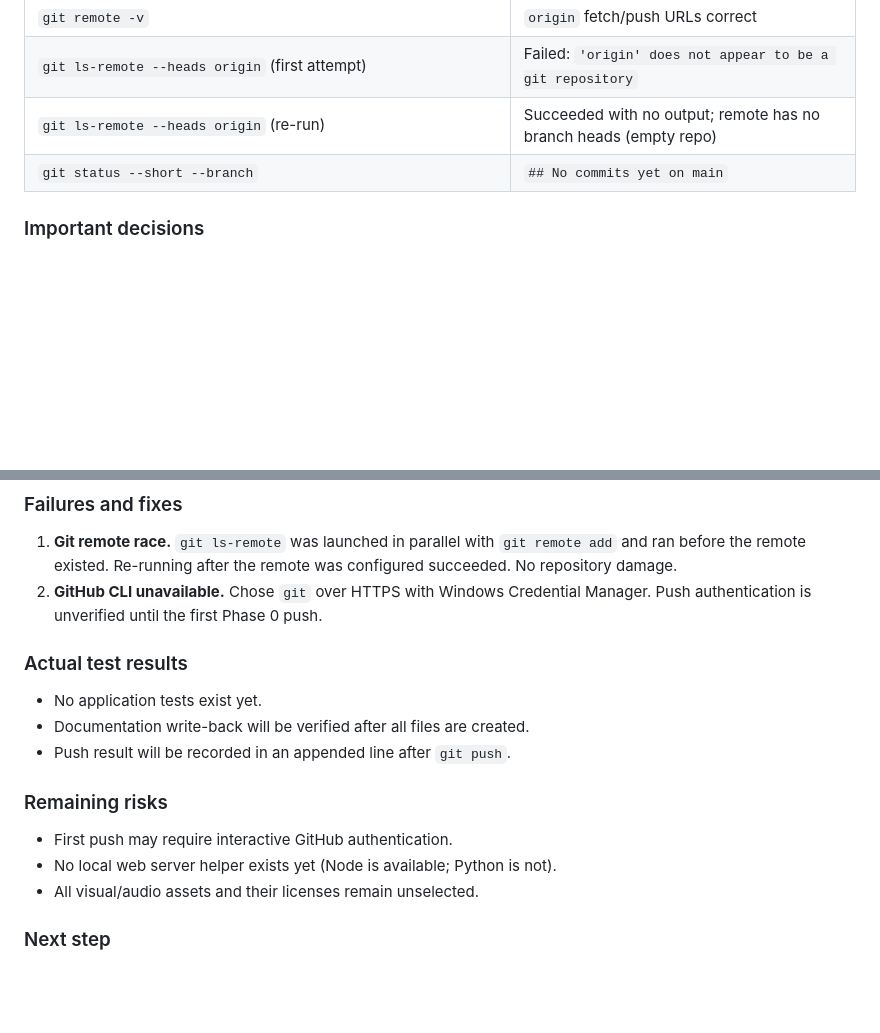
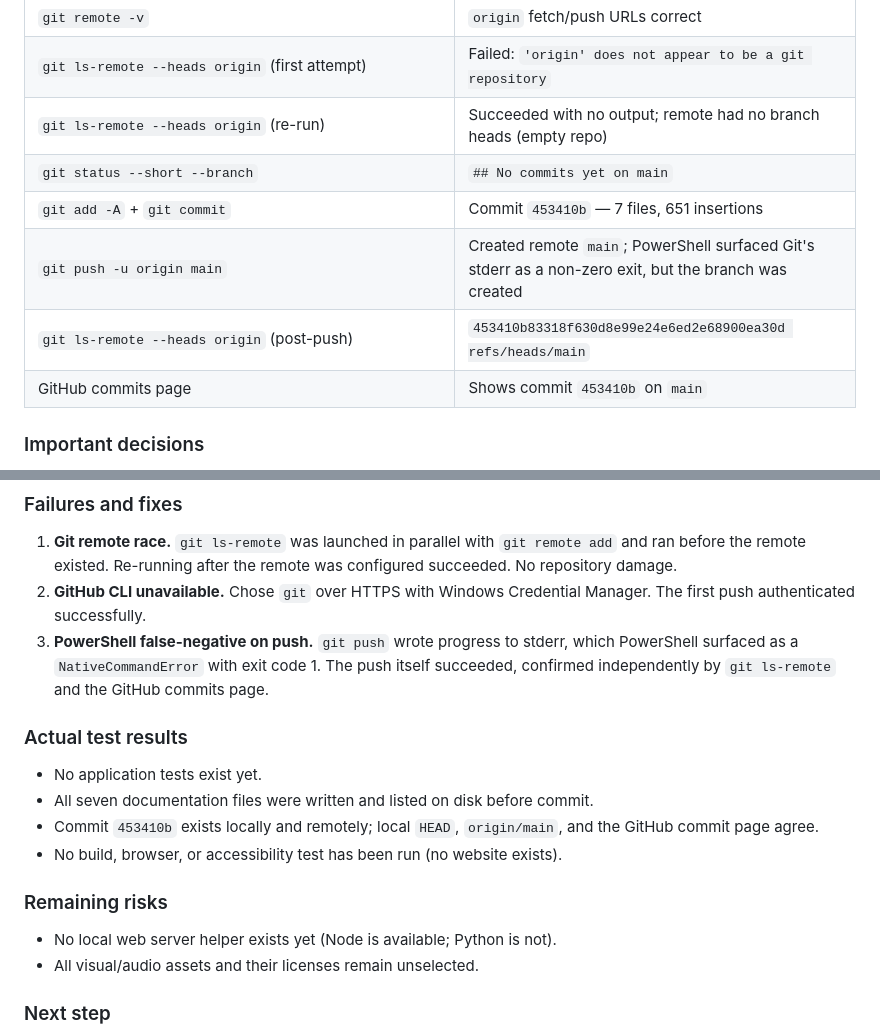
Before and after one commit to NTL0210/Happy_Birthday_MF, a Markdown page: PROJECT_LOG.md, 2 parts joined by grey strips. Drawn GitHub-style; blank space fills up the shorter version.

Commit message:
docs: record Phase 0 push verification

```diff
--- a/PROJECT_LOG.md
+++ b/PROJECT_LOG.md
@@ -52,8 +52,12 @@ was not a Git repository.
 | `git remote add origin https://github.com/NTL0210/Happy_Birthday_MF.git` | Added |
 | `git remote -v` | `origin` fetch/push URLs correct |
 | `git ls-remote --heads origin` (first attempt) | Failed: `'origin' does not appear to be a git repository` |
-| `git ls-remote --heads origin` (re-run) | Succeeded with no output; remote has no branch heads (empty repo) |
+| `git ls-remote --heads origin` (re-run) | Succeeded with no output; remote had no branch heads (empty repo) |
 | `git status --short --branch` | `## No commits yet on main` |
+| `git add -A` + `git commit` | Commit `453410b` — 7 files, 651 insertions |
+| `git push -u origin main` | Created remote `main`; PowerShell surfaced Git's stderr as a non-zero exit, but the branch was created |
+| `git ls-remote --heads origin` (post-push) | `453410b83318f630d8e99e24e6ed2e68900ea30d refs/heads/main` |
+| GitHub commits page | Shows commit `453410b` on `main` |
 
 ### Important decisions
 
@@ -78,17 +82,21 @@ was not a Git repository.
    and ran before the remote existed. Re-running after the remote was configured
    succeeded. No repository damage.
 2. **GitHub CLI unavailable.** Chose `git` over HTTPS with Windows Credential Manager.
-   Push authentication is unverified until the first Phase 0 push.
+   The first push authenticated successfully.
+3. **PowerShell false-negative on push.** `git push` wrote progress to stderr, which
+   PowerShell surfaced as a `NativeCommandError` with exit code 1. The push itself
+   succeeded, confirmed independently by `git ls-remote` and the GitHub commits page.
 
 ### Actual test results
 
 - No application tests exist yet.
-- Documentation write-back will be verified after all files are created.
-- Push result will be recorded in an appended line after `git push`.
+- All seven documentation files were written and listed on disk before commit.
+- Commit `453410b` exists locally and remotely; local `HEAD`, `origin/main`, and the
+  GitHub commit page agree.
+- No build, browser, or accessibility test has been run (no website exists).
 
 ### Remaining risks
 
-- First push may require interactive GitHub authentication.
 - No local web server helper exists yet (Node is available; Python is not).
 - All visual/audio assets and their licenses remain unselected.
 
```
Also changed, not shown: other parts of PROJECT_LOG.md (+1 -1 lines), NEXT_SESSION.md (+10 -8 lines), PROJECT_STATUS.md (+8 -6 lines).
